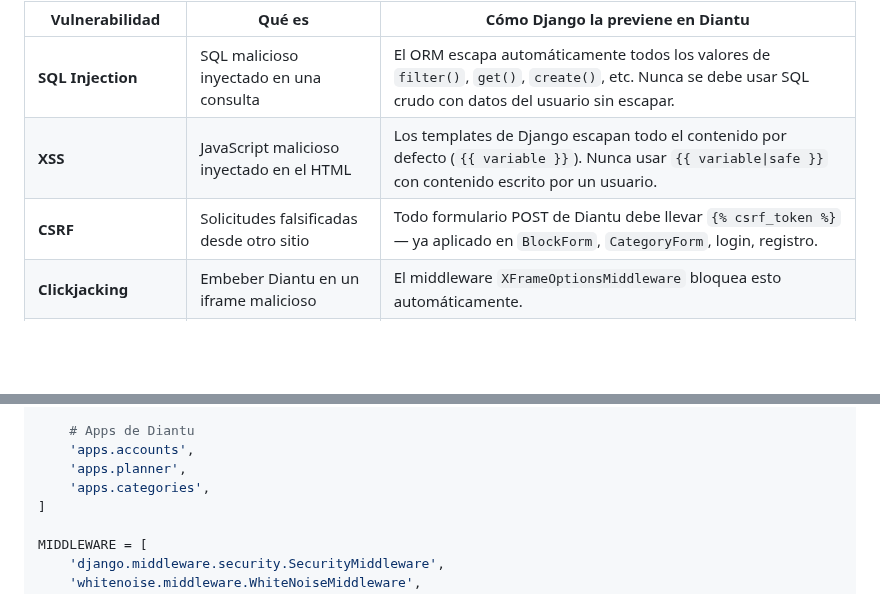
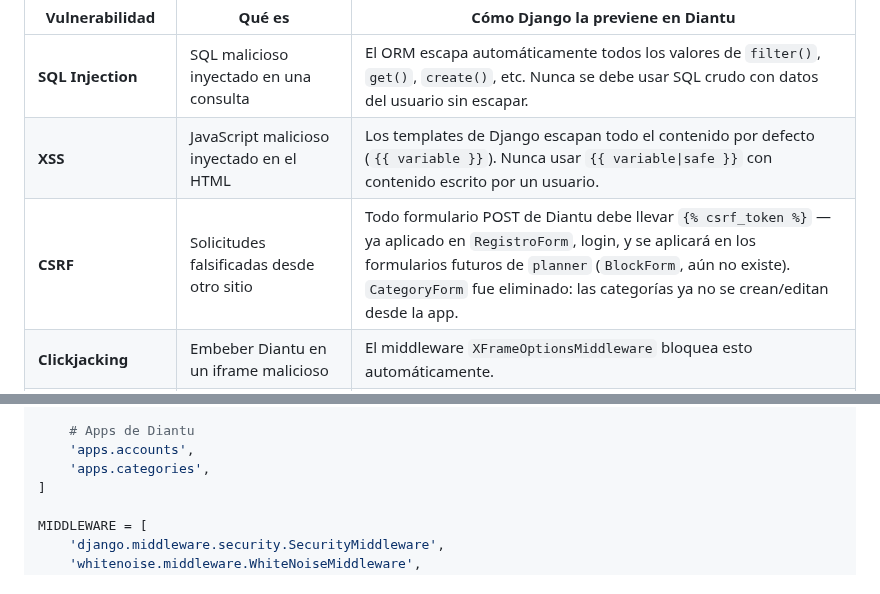
Before and after one commit to coniosorior/calendario_diantu, a Markdown page: documentacion_proyecto/diantu-seguridad.md, 2 parts joined by grey strips. GitHub-like rendering; blank space fills up the shorter version.

Commit message:
docs(documentacion): actualizar csrf e installed apps a la version real

```diff
--- a/documentacion_proyecto/diantu-seguridad.md
+++ b/documentacion_proyecto/diantu-seguridad.md
@@ -12,7 +12,7 @@ Django protege automáticamente contra las vulnerabilidades más comunes. Esto n
 |---|---|---|
 | **SQL Injection** | SQL malicioso inyectado en una consulta | El ORM escapa automáticamente todos los valores de `filter()`, `get()`, `create()`, etc. Nunca se debe usar SQL crudo con datos del usuario sin escapar. |
 | **XSS** | JavaScript malicioso inyectado en el HTML | Los templates de Django escapan todo el contenido por defecto (`{{ variable }}`). Nunca usar `{{ variable\|safe }}` con contenido escrito por un usuario. |
-| **CSRF** | Solicitudes falsificadas desde otro sitio | Todo formulario POST de Diantu debe llevar `{% csrf_token %}` — ya aplicado en `BlockForm`, `CategoryForm`, login, registro. |
+| **CSRF** | Solicitudes falsificadas desde otro sitio | Todo formulario POST de Diantu debe llevar `{% csrf_token %}` — ya aplicado en `RegistroForm`, login, y se aplicará en los formularios futuros de `planner` (`BlockForm`, aún no existe). `CategoryForm` fue eliminado: las categorías ya no se crean/editan desde la app. |
 | **Clickjacking** | Embeber Diantu en un iframe malicioso | El middleware `XFrameOptionsMiddleware` bloquea esto automáticamente. |
 | **Contraseñas en texto plano** | Almacenamiento inseguro de contraseñas | Django hashea con PBKDF2 (más de 720.000 iteraciones) automáticamente al usar `User.objects.create_user()` o `UserCreationForm`. |
 
@@ -142,7 +142,6 @@ INSTALLED_APPS = [
 
     # Apps de Diantu
     'apps.accounts',
-    'apps.planner',
     'apps.categories',
 ]
 
```
